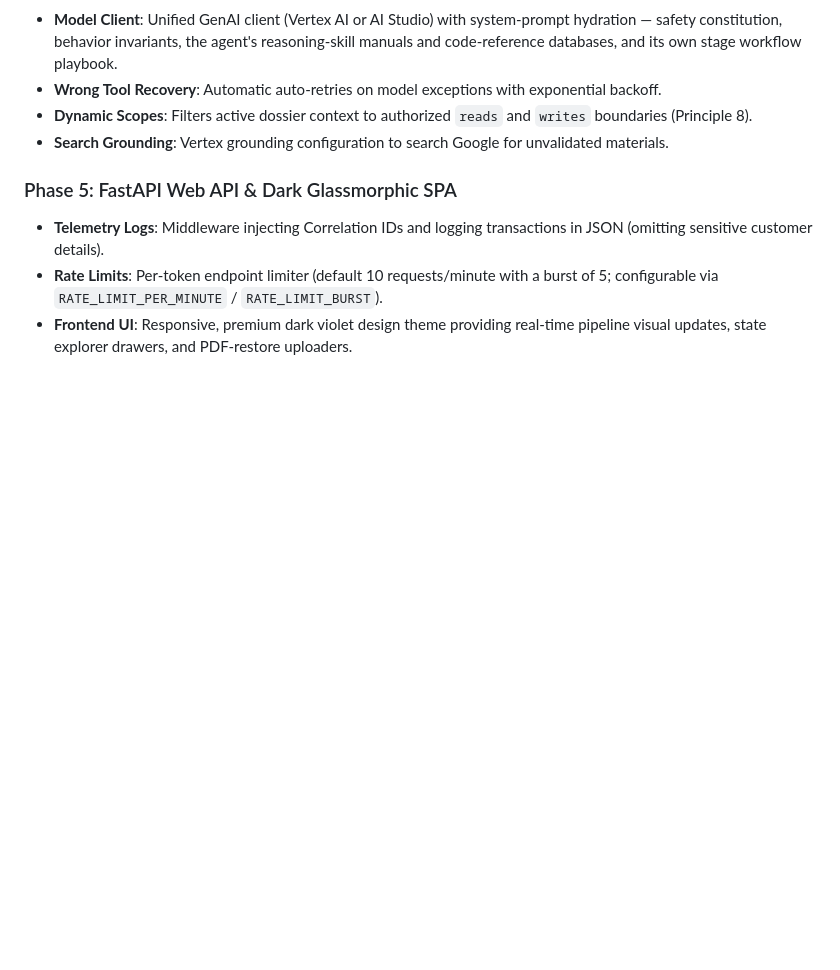
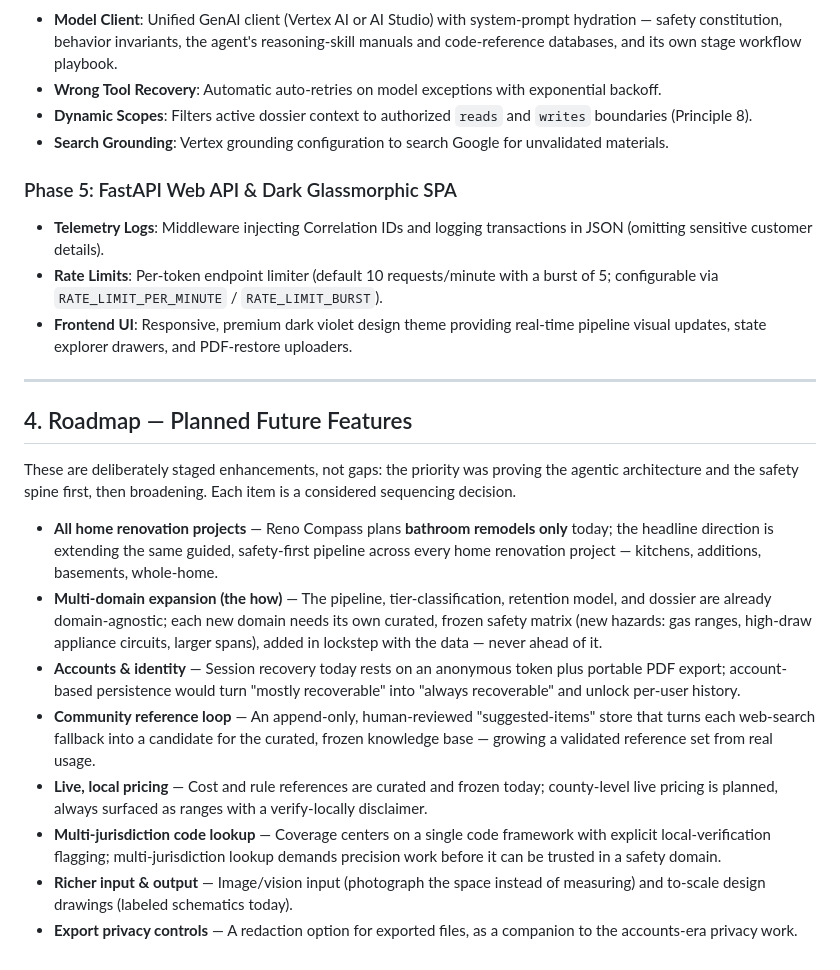
Before and after one commit to yedlurisrinu/reno-compass, a Markdown page: README.MD, the part around the change. GitHub-like rendering; blank space fills up the shorter version.

Commit message:
docs: add Roadmap section with planned future features
Adds a "4. Roadmap — Planned Future Features" section (sourced from
research/reno-compass-writeup.md), led by the bathroom-only -> all home
renovation projects expansion.

Co-Authored-By: Claude Opus 4.8 (1M context) <noreply@anthropic.com>

```diff
--- a/README.MD
+++ b/README.MD
@@ -138,3 +138,18 @@ The container publishes on **port 8000** — open `http://localhost:8000`.
 *   **Telemetry Logs**: Middleware injecting Correlation IDs and logging transactions in JSON (omitting sensitive customer details).
 *   **Rate Limits**: Per-token endpoint limiter (default 10 requests/minute with a burst of 5; configurable via `RATE_LIMIT_PER_MINUTE` / `RATE_LIMIT_BURST`).
 *   **Frontend UI**: Responsive, premium dark violet design theme providing real-time pipeline visual updates, state explorer drawers, and PDF-restore uploaders.
+
+---
+
+## 4. Roadmap — Planned Future Features
+
+These are deliberately staged enhancements, not gaps: the priority was proving the agentic architecture and the safety spine first, then broadening. Each item is a considered sequencing decision.
+
+- **All home renovation projects** — Reno Compass plans **bathroom remodels only** today; the headline direction is extending the same guided, safety-first pipeline across every home renovation project — kitchens, additions, basements, whole-home.
+- **Multi-domain expansion (the how)** — The pipeline, tier-classification, retention model, and dossier are already domain-agnostic; each new domain needs its own curated, frozen safety matrix (new hazards: gas ranges, high-draw appliance circuits, larger spans), added in lockstep with the data — never ahead of it.
+- **Accounts & identity** — Session recovery today rests on an anonymous token plus portable PDF export; account-based persistence would turn "mostly recoverable" into "always recoverable" and unlock per-user history.
+- **Community reference loop** — An append-only, human-reviewed "suggested-items" store that turns each web-search fallback into a candidate for the curated, frozen knowledge base — growing a validated reference set from real usage.
+- **Live, local pricing** — Cost and rule references are curated and frozen today; county-level live pricing is planned, always surfaced as ranges with a verify-locally disclaimer.
+- **Multi-jurisdiction code lookup** — Coverage centers on a single code framework with explicit local-verification flagging; multi-jurisdiction lookup demands precision work before it can be trusted in a safety domain.
+- **Richer input & output** — Image/vision input (photograph the space instead of measuring) and to-scale design drawings (labeled schematics today).
+- **Export privacy controls** — A redaction option for exported files, as a companion to the accounts-era privacy work.
```
